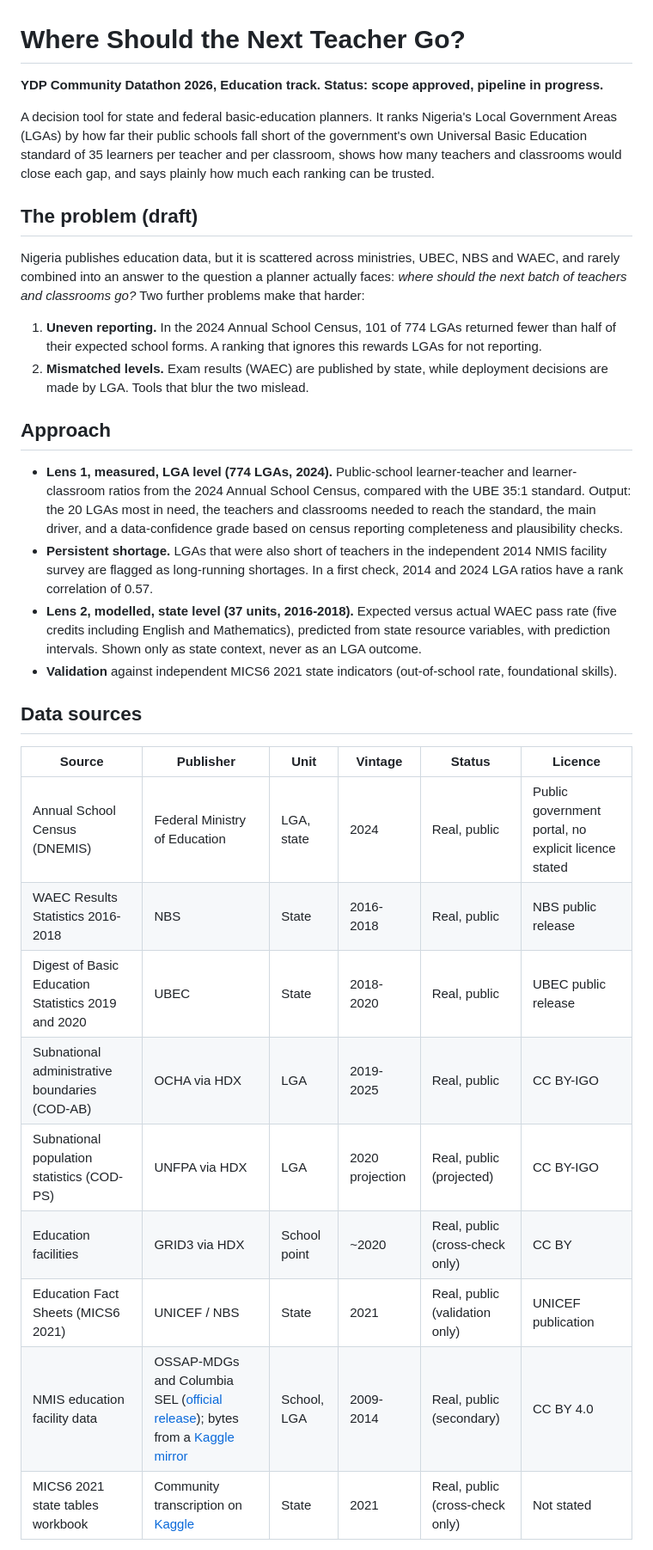
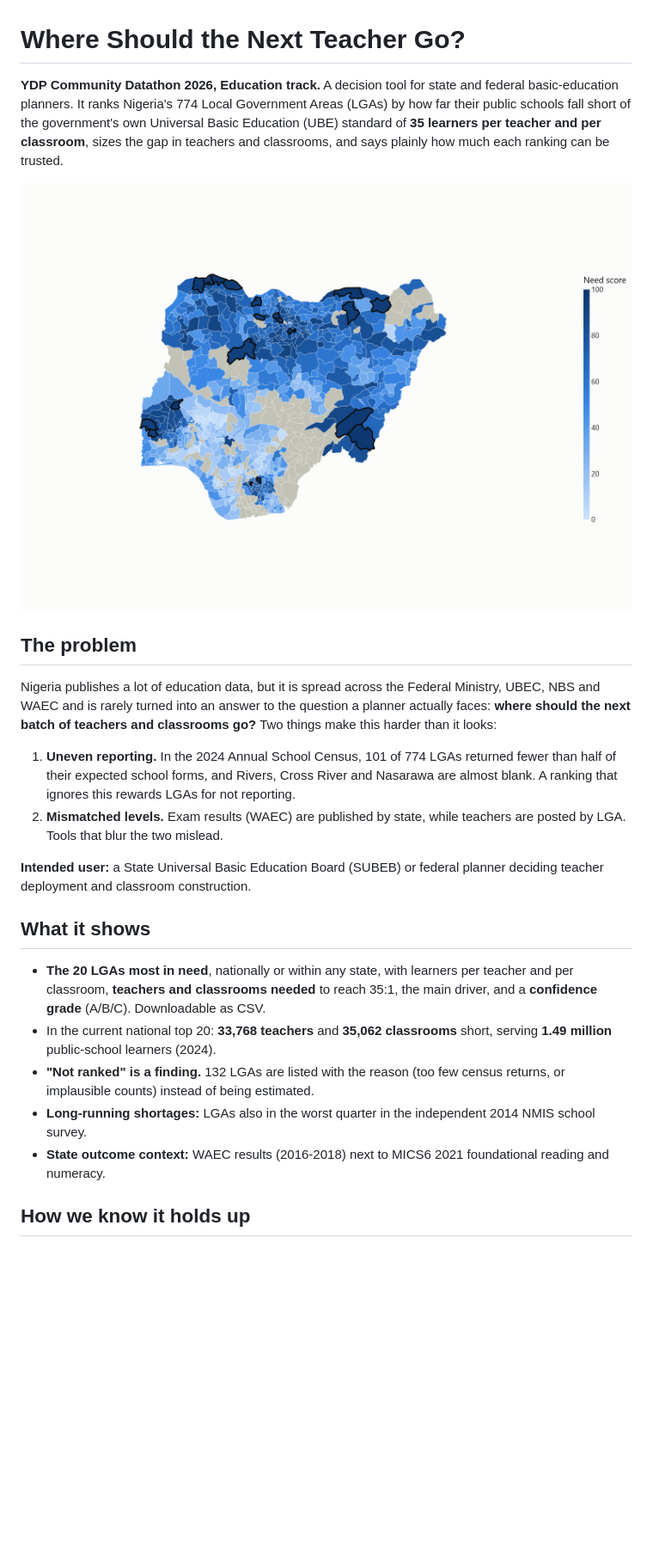
Before and after one commit to Jagunmolu/data-candlers, a Markdown page: README.md, the part around the change printed below. Shown: that part at 86% size. Drawn GitHub-style; pictures changed too: docs/img/map_national.png (added); blank space fills up the shorter version.

```diff
--- a/README.md
+++ b/README.md
@@ -1,34 +1,25 @@
 # Where Should the Next Teacher Go?
 
-**YDP Community Datathon 2026, Education track. Status: scope approved, pipeline in progress.**
+**YDP Community Datathon 2026, Education track.** A decision tool for state and federal basic-education planners. It ranks Nigeria's 774 Local Government Areas (LGAs) by how far their public schools fall short of the government's own Universal Basic Education (UBE) standard of **35 learners per teacher and per classroom**, sizes the gap in teachers and classrooms, and says plainly how much each ranking can be trusted.
 
-A decision tool for state and federal basic-education planners. It ranks Nigeria's Local Government Areas (LGAs) by how far their public schools fall short of the government's own Universal Basic Education standard of 35 learners per teacher and per classroom, shows how many teachers and classrooms would close each gap, and says plainly how much each ranking can be trusted.
+![Need score by LGA, 2024. Darker blue = further from the 35:1 standard; black outline = national top 20; grey = not ranked](docs/img/map_national.png)
 
-## The problem (draft)
+## The problem
 
-Nigeria publishes education data, but it is scattered across ministries, UBEC, NBS and WAEC, and rarely combined into an answer to the question a planner actually faces: *where should the next batch of teachers and classrooms go?* Two further problems make that harder:
+Nigeria publishes a lot of education data, but it is spread across the Federal Ministry, UBEC, NBS and WAEC and is rarely turned into an answer to the question a planner actually faces: **where should the next batch of teachers and classrooms go?** Two things make this harder than it looks:
 
-1. **Uneven reporting.** In the 2024 Annual School Census, 101 of 774 LGAs returned fewer than half of their expected school forms. A ranking that ignores this rewards LGAs for not reporting.
-2. **Mismatched levels.** Exam results (WAEC) are published by state, while deployment decisions are made by LGA. Tools that blur the two mislead.
+1. **Uneven reporting.** In the 2024 Annual School Census, 101 of 774 LGAs returned fewer than half of their expected school forms, and Rivers, Cross River and Nasarawa are almost blank. A ranking that ignores this rewards LGAs for not reporting.
+2. **Mismatched levels.** Exam results (WAEC) are published by state, while teachers are posted by LGA. Tools that blur the two mislead.
 
-## Approach
+**Intended user:** a State Universal Basic Education Board (SUBEB) or federal planner deciding teacher deployment and classroom construction.
 
-- **Lens 1, measured, LGA level (774 LGAs, 2024).** Public-school learner-teacher and learner-classroom ratios from the 2024 Annual School Census, compared with the UBE 35:1 standard. Output: the 20 LGAs most in need, the teachers and classrooms needed to reach the standard, the main driver, and a data-confidence grade based on census reporting completeness and plausibility checks.
-- **Persistent shortage.** LGAs that were also short of teachers in the independent 2014 NMIS facility survey are flagged as long-running shortages. In a first check, 2014 and 2024 LGA ratios have a rank correlation of 0.57.
-- **Lens 2, modelled, state level (37 units, 2016-2018).** Expected versus actual WAEC pass rate (five credits including English and Mathematics), predicted from state resource variables, with prediction intervals. Shown only as state context, never as an LGA outcome.
-- **Validation** against independent MICS6 2021 state indicators (out-of-school rate, foundational skills).
+## What it shows
 
-## Data sources
+- **The 20 LGAs most in need**, nationally or within any state, with learners per teacher and per classroom, **teachers and classrooms needed** to reach 35:1, the main driver, and a **confidence grade** (A/B/C). Downloadable as CSV.
+- In the current national top 20: **33,768 teachers** and **35,062 classrooms** short, serving **1.49 million** public-school learners (2024).
+- **"Not ranked" is a finding.** 132 LGAs are listed with the reason (too few census returns, or implausible counts) instead of being estimated.
+- **Long-running shortages:** LGAs also in the worst quarter in the independent 2014 NMIS school survey.
+- **State outcome context:** WAEC results (2016-2018) next to MICS6 2021 foundational reading and numeracy.
 
-| Source | Publisher | Unit | Vintage | Status | Licence |
-|---|---|---|---|---|---|
-| Annual School Census (DNEMIS) | Federal Ministry of Education | LGA, state | 2024 | Real, public | Public government portal, no explicit licence stated |
-| WAEC Results Statistics 2016-2018 | NBS | State | 2016-2018 | Real, public | NBS public release |
-| Digest of Basic Education Statistics 2019 and 2020 | UBEC | State | 2018-2020 | Real, public | UBEC public release |
-| Subnational administrative boundaries (COD-AB) | OCHA via HDX | LGA | 2019-2025 | Real, public | CC BY-IGO |
-| Subnational population statistics (COD-PS) | UNFPA via HDX | LGA | 2020 projection | Real, public (projected) | CC BY-IGO |
-| Education facilities | GRID3 via HDX | School point | ~2020 | Real, public (cross-check only) | CC BY |
-| Education Fact Sheets (MICS6 2021) | UNICEF / NBS | State | 2021 | Real, public (validation only) | UNICEF publication |
-| NMIS education facility data | OSSAP-MDGs and Columbia SEL ([official release](https://energydata.info/dataset/nigeria-nmis-education-facility-data-2014)); bytes from a [Kaggle mirror](https://www.kaggle.com/datasets/ayeniibukun/educational-facilities-in-nigeria) | School, LGA | 2009-2014 | Real, public (secondary) | CC BY 4.0 |
-| MICS6 2021 state tables workbook | Community transcription on [Kaggle](https://www.kaggle.com/datasets/tinaukabi/nigeria-education-access-and-outcomes-by-state-2021) | State | 2021 | Real, public (cross-check only) | Not stated |
+## How we know it holds up
 
```
Also changed, not shown: other parts of README.md (+54 -11 lines), BUILD_LOG.md (+3 -0 lines), docs/img/state_context.png (added), 8 other files.
